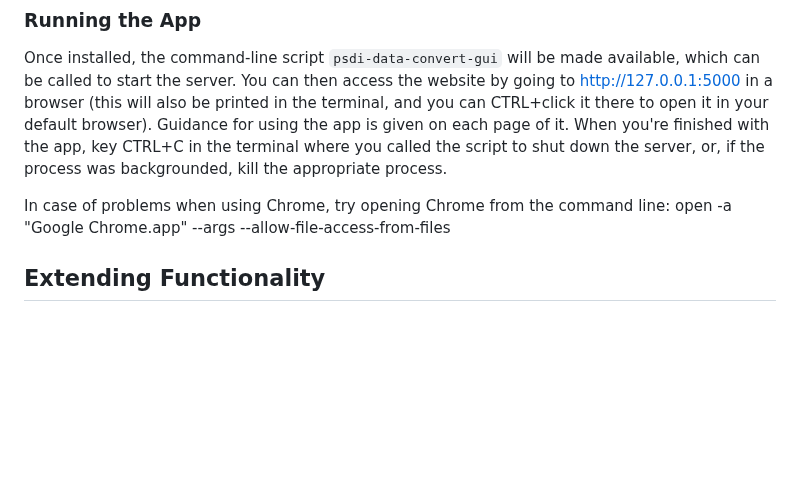
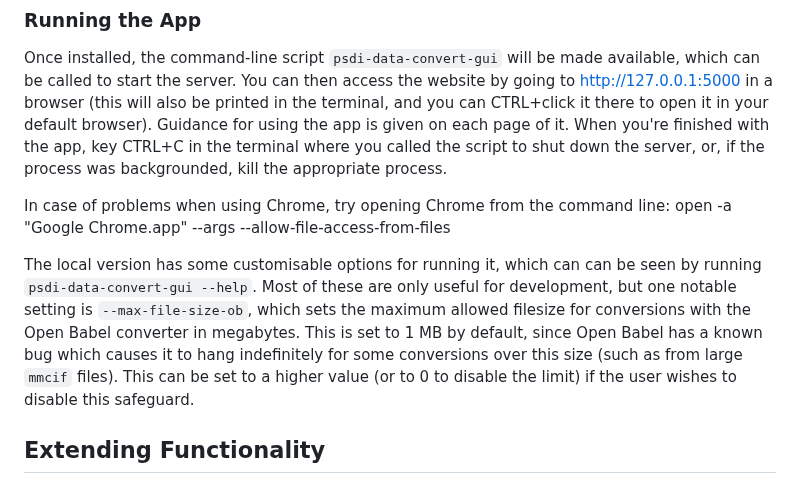
Before and after one commit to PSDI-UK/psdi-data-conversion, a Markdown page: README.md, the part around the change. GitHub-like rendering; blank space fills up the shorter version.

Commit message:
Add doc for GUI script

```diff
--- a/README.md
+++ b/README.md
@@ -387,6 +387,8 @@ Once installed, the command-line script `psdi-data-convert-gui` will be made ava
 In case of problems when using Chrome, try opening Chrome from the command line:
 open -a "Google Chrome.app" --args --allow-file-access-from-files
 
+The local version has some customisable options for running it, which can can be seen by running `psdi-data-convert-gui --help`. Most of these are only useful for development, but one notable setting is `--max-file-size-ob`, which sets the maximum allowed filesize for conversions with the Open Babel converter in megabytes. This is set to 1 MB by default, since Open Babel has a known bug which causes it to hang indefinitely for some conversions over this size (such as from large `mmcif` files). This can be set to a higher value (or to 0 to disable the limit) if the user wishes to disable this safeguard.
+
 ## Extending Functionality
 
 The Python library and CLA are written to make it easy to extend the functionality of this package to use other file format converters. This can be done by downloading or cloning the project's source from it's GitHub Repository (https://github.com/PSDI-UK/psdi-data-conversion), editing the code to add your converter following the guidance in the "[Adding File Format Converters](https://github.com/PSDI-UK/psdi-data-conversion/blob/main/CONTRIBUTING.md#adding-file-format-converters)" section of CONTRIBUTING.md to integrate it with the Python code, and installing the modified package on your system via:
```
